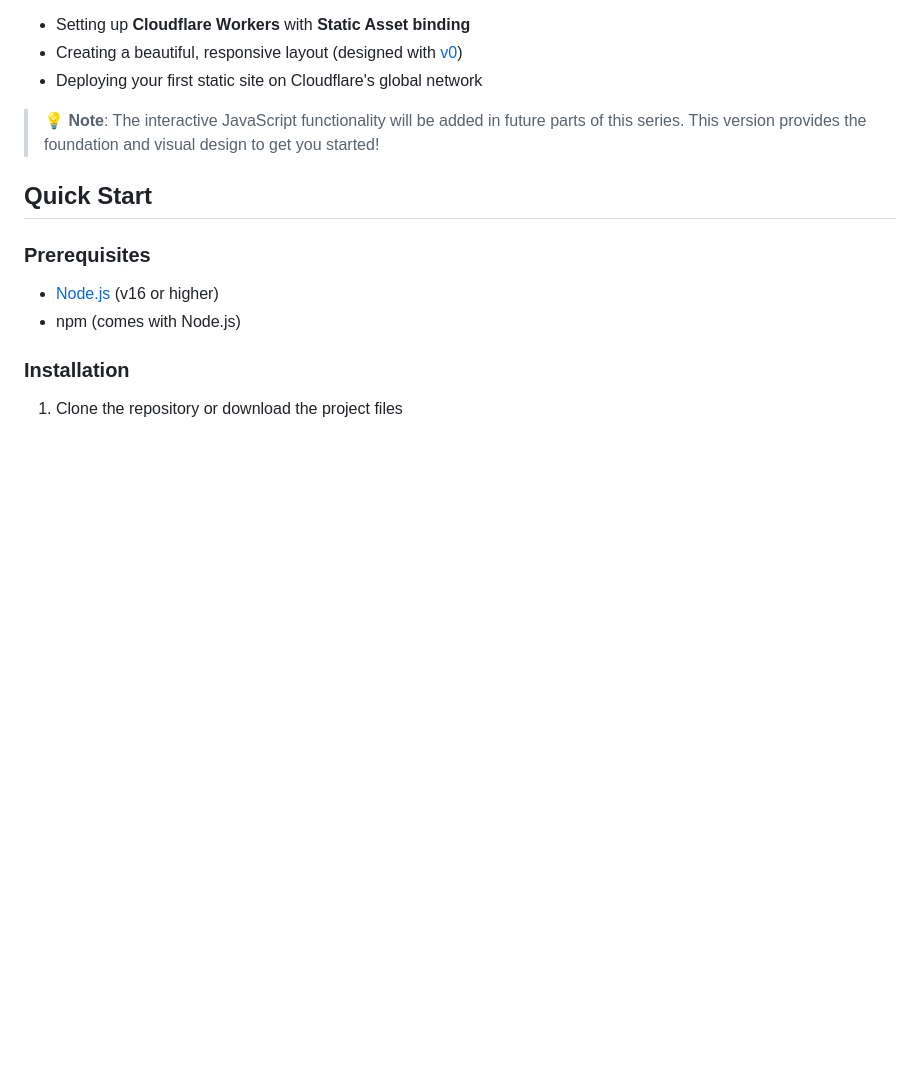
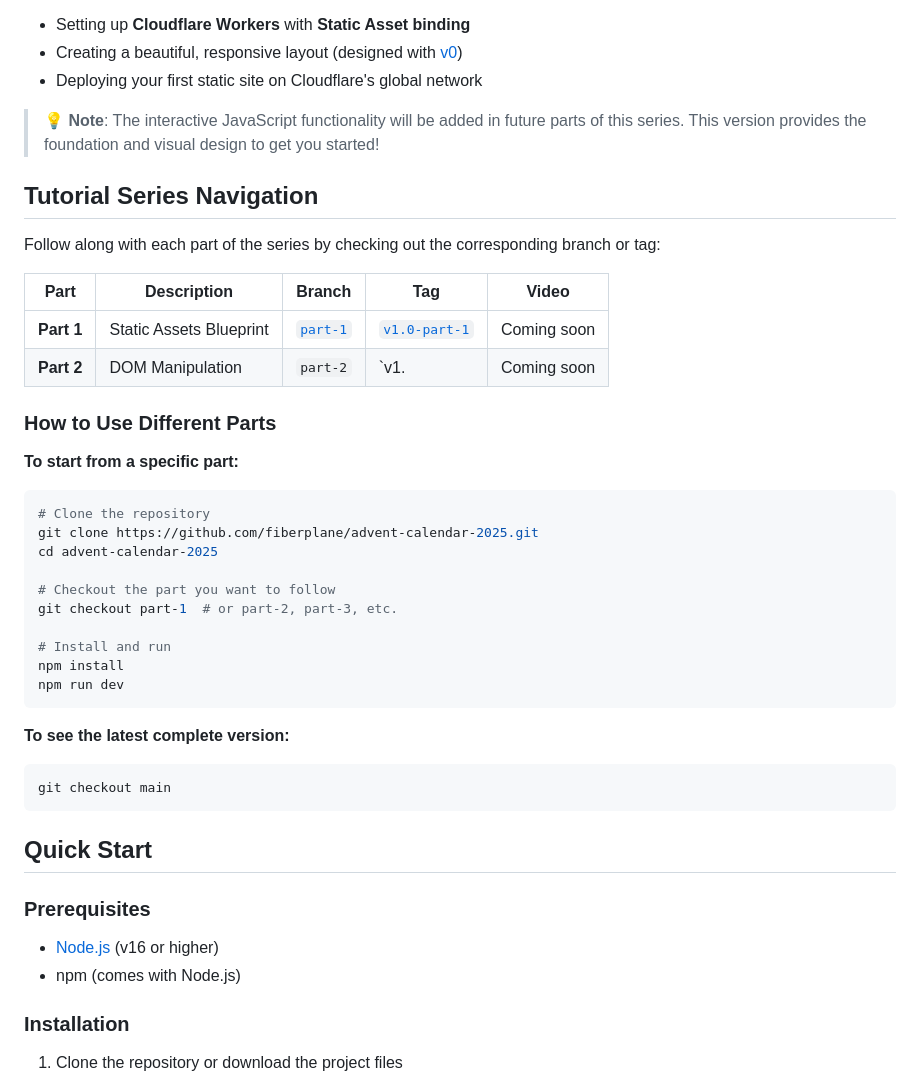
Before and after one commit to fiberplane/advent-calendar-2025, a Markdown page: README.md, the part around the change. GitHub-like rendering; blank space fills up the shorter version.

````diff
--- a/README.md
+++ b/README.md
@@ -9,6 +9,38 @@ This is the first part of a series where we'll build a complete Advent Calendar
 - Deploying your first static site on Cloudflare's global network
 
 > 💡 **Note**: The interactive JavaScript functionality will be added in future parts of this series. This version provides the foundation and visual design to get you started!
+
+## Tutorial Series Navigation
+
+Follow along with each part of the series by checking out the corresponding branch or tag:
+
+| Part       | Description             | Branch                                                                     | Tag                                                                                          | Video       |
+| ---------- | ----------------------- | -------------------------------------------------------------------------- | -------------------------------------------------------------------------------------------- | ----------- |
+| **Part 1** | Static Assets Blueprint | [`part-1`](https://github.com/fiberplane/advent-calendar-2025/tree/part-1) | [`v1.0-part-1`](https://github.com/fiberplane/advent-calendar-2025/releases/tag/v1.0-part-1) | Coming soon |
+| **Part 2** | DOM Manipulation        | `part-2`                                                                   | `v1.                                                                                         | Coming soon |
+
+### How to Use Different Parts
+
+**To start from a specific part:**
+
+```bash
+# Clone the repository
+git clone https://github.com/fiberplane/advent-calendar-2025.git
+cd advent-calendar-2025
+
+# Checkout the part you want to follow
+git checkout part-1  # or part-2, part-3, etc.
+
+# Install and run
+npm install
+npm run dev
+```
+
+**To see the latest complete version:**
+
+```bash
+git checkout main
+```
 
 ## Quick Start
 
````
